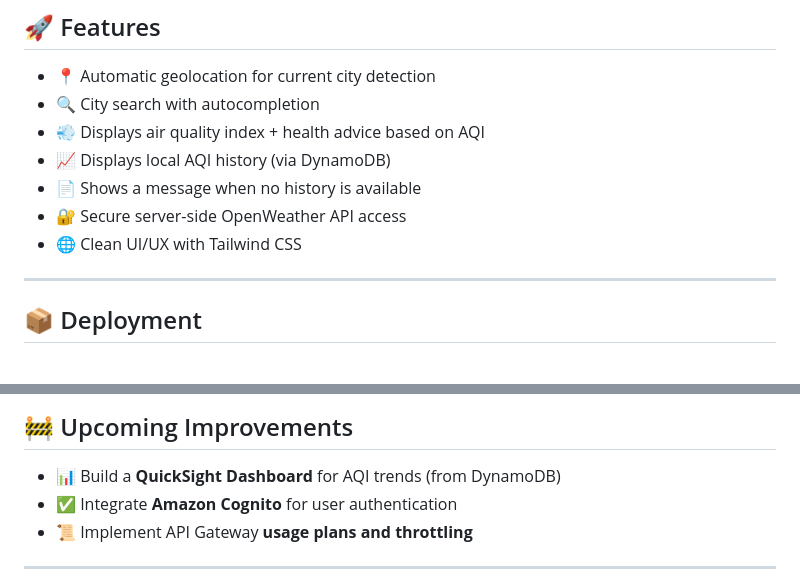
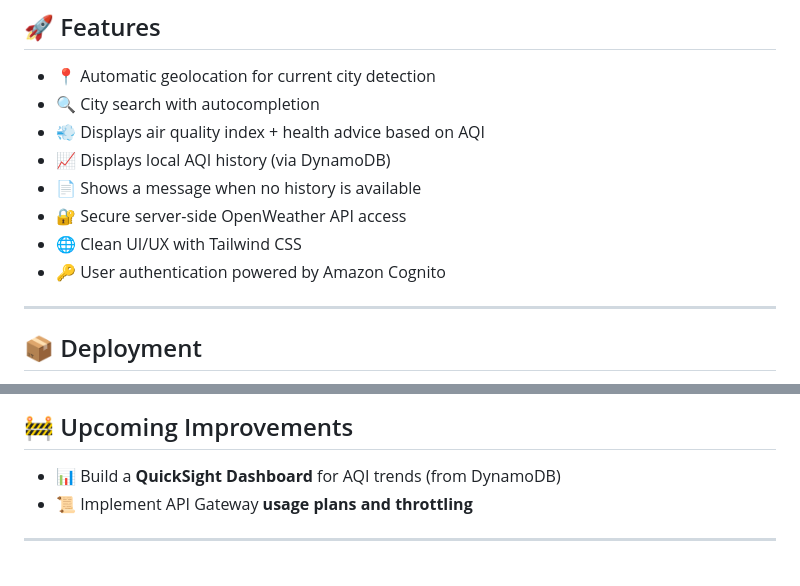
Before and after one commit to carmelo0511/AirCare, a Markdown page: README.md, 2 parts joined by grey strips. Drawn GitHub-style.

Commit message:
docs: add cognito feature

```diff
--- a/README.md
+++ b/README.md
@@ -93,6 +93,7 @@ All AWS Lambda source code is included in the [`backend/`](./backend/) folder.
 - 📄 Shows a message when no history is available
 - 🔐 Secure server-side OpenWeather API access
 - 🌐 Clean UI/UX with Tailwind CSS
+- 🔑 User authentication powered by Amazon Cognito
 
 ---
 
@@ -199,7 +200,6 @@ This regenerates `frontend/config.js` with your endpoint. Because the frontend i
 ## 🚧 Upcoming Improvements
 
 - 📊 Build a **QuickSight Dashboard** for AQI trends (from DynamoDB)
-- ✅ Integrate **Amazon Cognito** for user authentication
 - 📜 Implement API Gateway **usage plans and throttling**
 
 ---
```
